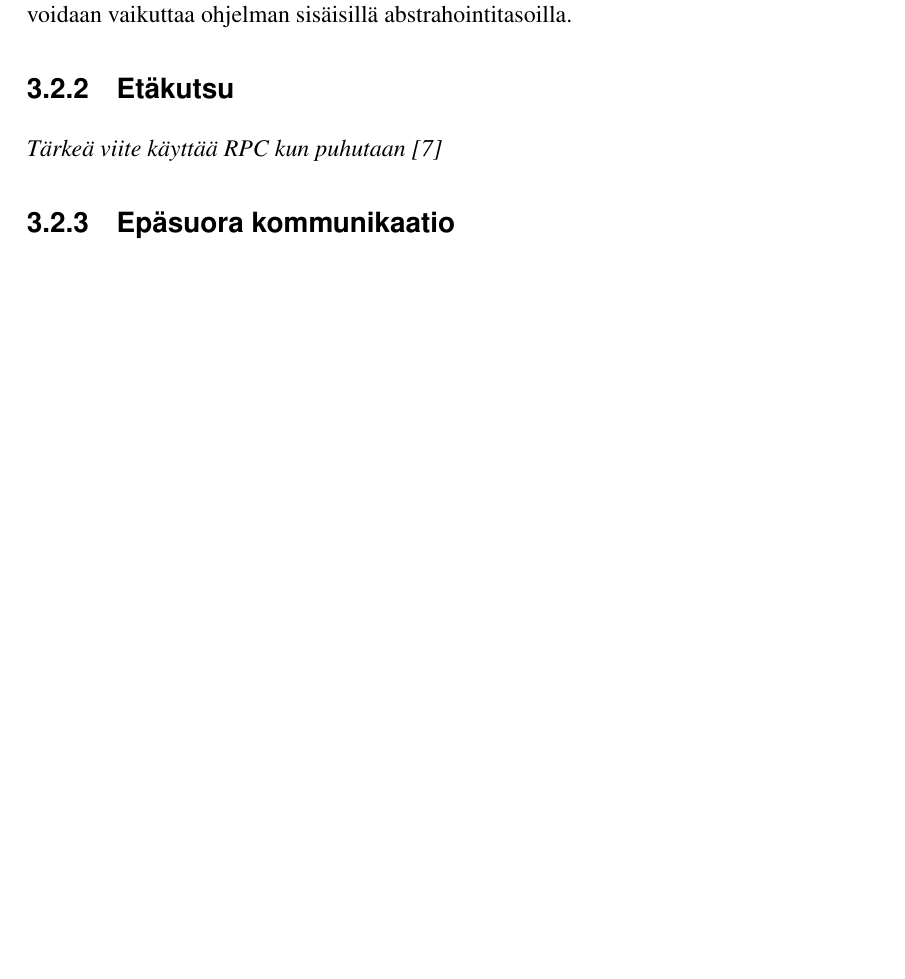
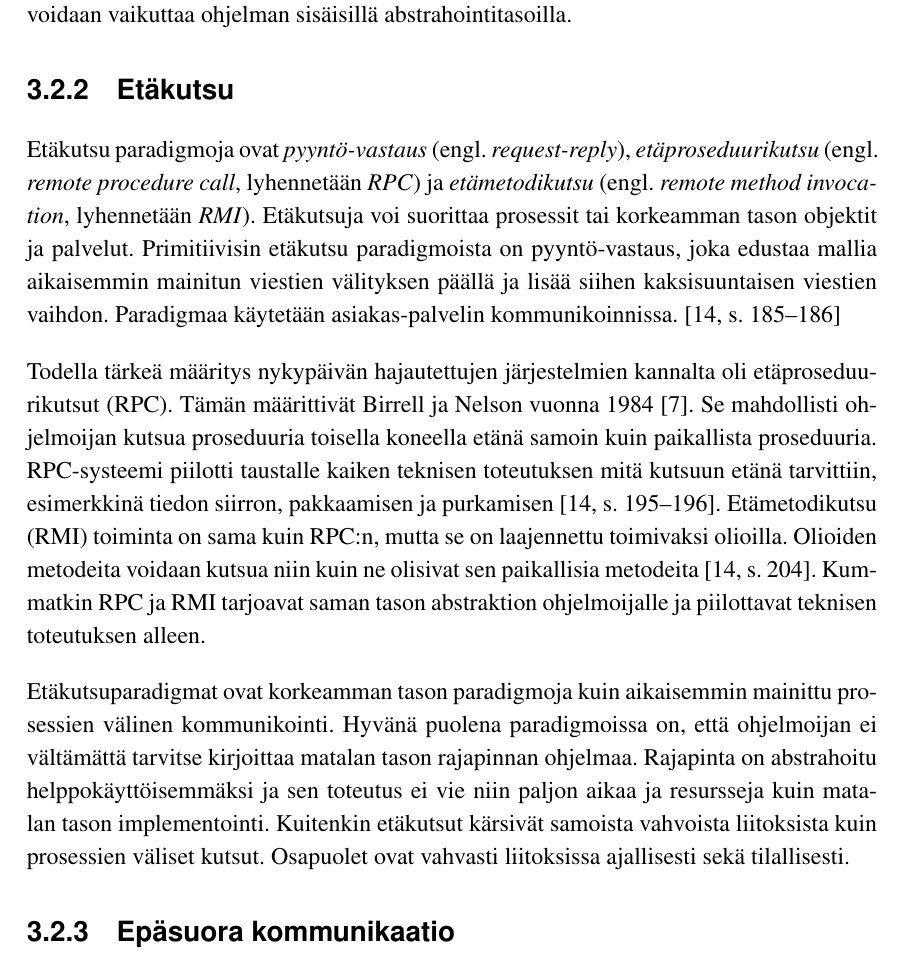
Before and after one commit to Kazhuu/tut_master_thesis, a LaTeX thesis (main.tex, which reads hajautus.tex): part of page 41 of 83, cut so that both start at the same text, the shorter picture padded with empty space. Compiled offline with pdfLaTeX.

Commit message:
remote invocation

```diff
--- a/hajautus.tex
+++ b/hajautus.tex
@@ -93,10 +93,11 @@ Hyviä puolia matalan tason kommunikoinnissa on, että sillä saadaan tehtyä sa
 
 \subsection{Etäkutsu}
 \label{ch:remote-invocation}
-\begin{it}
-	Tärkeä viite käyttää RPC kun puhutaan \cite{implemeting-remote-procedure-calls}
-\end{it}
+Etäkutsu paradigmoja ovat \emph{pyyntö-vastaus} (engl. \emph{request-reply}), \emph{etäproseduurikutsu} (engl. \emph{remote procedure call}, lyhennetään \emph{RPC}) ja \emph{etämetodikutsu} (engl. \emph{remote method invocation}, lyhennetään \emph{RMI}). Etäkutsuja voi suorittaa prosessit tai korkeamman tason objektit ja palvelut. Primitiivisin etäkutsu paradigmoista on pyyntö-vastaus, joka edustaa mallia aikaisemmin mainitun viestien välityksen päällä ja lisää siihen kaksisuuntaisen viestien vaihdon. Paradigmaa käytetään asiakas-palvelin kommunikoinnissa. \mbox{\cite[s.~185--186]{distributed-systems-concepts-and-design}}
 
+Todella tärkeä määritys nykypäivän hajautettujen järjestelmien kannalta oli etäproseduurikutsut (RPC). Tämän määrittivät Birrell ja Nelson vuonna 1984 \cite{implemeting-remote-procedure-calls}. Se mahdollisti ohjelmoijan kutsua proseduuria toisella koneella etänä samoin kuin paikallista proseduuria. RPC-systeemi piilotti taustalle kaiken teknisen toteutuksen mitä kutsuun etänä tarvittiin, esimerkkinä tiedon siirron, pakkaamisen ja purkamisen \cite[s.~195--196]{distributed-systems-concepts-and-design}. Etämetodikutsu (RMI) toiminta on sama kuin RPC:n, mutta se on laajennettu toimivaksi olioilla. Olioiden metodeita voidaan kutsua niin kuin ne olisivat sen paikallisia metodeita \cite[s.~204]{distributed-systems-concepts-and-design}. Kummatkin RPC ja RMI tarjoavat saman tason abstraktion ohjelmoijalle ja piilottavat teknisen toteutuksen alleen.
+
+Etäkutsuparadigmat ovat korkeamman tason paradigmoja kuin aikaisemmin mainittu prosessien välinen kommunikointi. Hyvänä puolena paradigmoissa on, että ohjelmoijan ei vältämättä tarvitse kirjoittaa matalan tason rajapinnan ohjelmaa. Rajapinta on abstrahoitu helppokäyttöisemmäksi ja sen toteutus ei vie niin paljon aikaa ja resursseja kuin matalan tason implementointi. Kuitenkin etäkutsut kärsivät samoista vahvoista liitoksista kuin prosessien väliset kutsut. Osapuolet ovat vahvasti liitoksissa ajallisesti sekä tilallisesti.
 
 
 \subsection{Epäsuora kommunikaatio}
```
Also changed, not shown: main.pdf.
